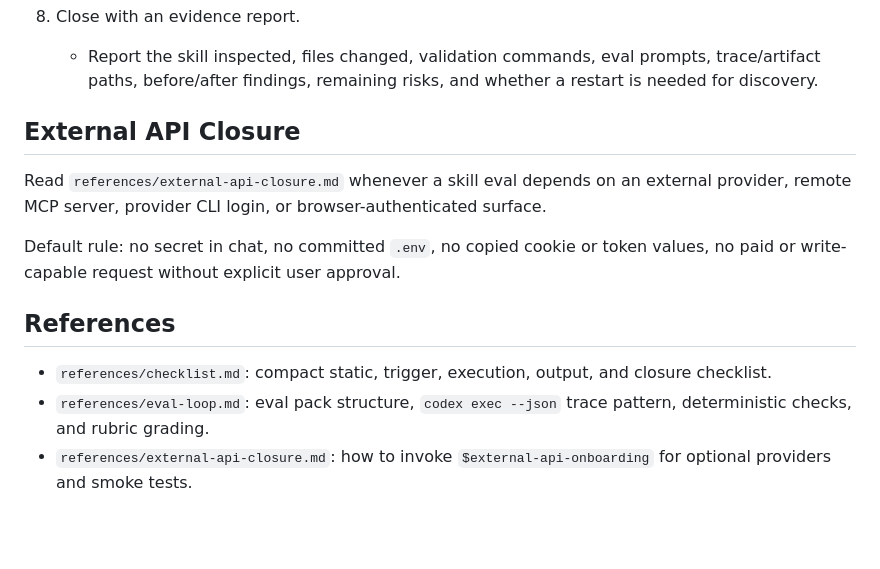
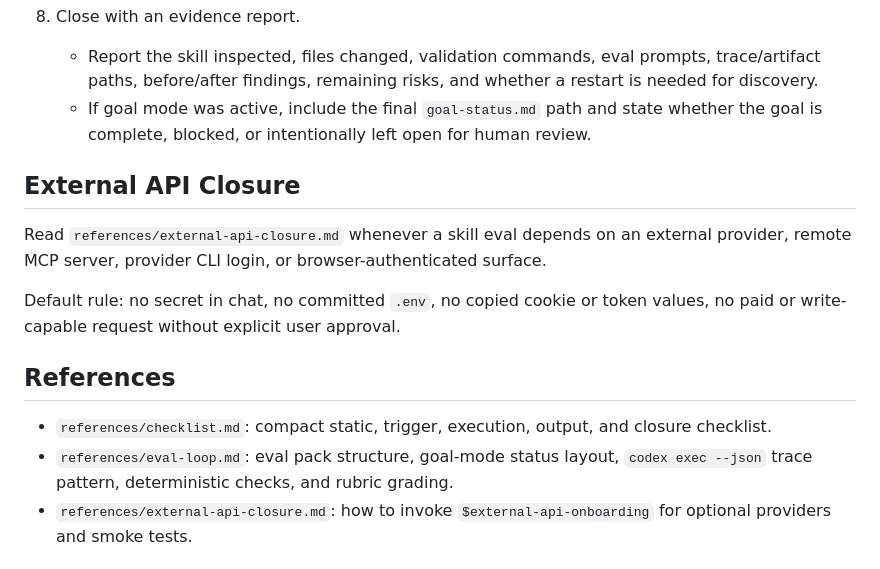
Before and after one commit to PZQ-ship-it/codex-research-workflow-html, a Markdown page: skills/skill-eval-optimizer/SKILL.md, the part around one of its changes. Drawn GitHub-style; blank space fills up the shorter version.

```diff
--- a/skills/skill-eval-optimizer/SKILL.md
+++ b/skills/skill-eval-optimizer/SKILL.md
@@ -82,6 +103,7 @@ python skills\skill-eval-optimizer\scripts\skill_eval_harness.py summarize-trace
 
 8. Close with an evidence report.
    - Report the skill inspected, files changed, validation commands, eval prompts, trace/artifact paths, before/after findings, remaining risks, and whether a restart is needed for discovery.
+   - If goal mode was active, include the final `goal-status.md` path and state whether the goal is complete, blocked, or intentionally left open for human review.
 
 ## External API Closure
 
@@ -92,7 +114,7 @@ Default rule: no secret in chat, no committed `.env`, no copied cookie or token
 ## References
 
 - `references/checklist.md`: compact static, trigger, execution, output, and closure checklist.
-- `references/eval-loop.md`: eval pack structure, `codex exec --json` trace pattern, deterministic checks, and rubric grading.
+- `references/eval-loop.md`: eval pack structure, goal-mode status layout, `codex exec --json` trace pattern, deterministic checks, and rubric grading.
 - `references/external-api-closure.md`: how to invoke `$external-api-onboarding` for optional providers and smoke tests.
 
 ## Output Shape
```
Also changed, not shown: other parts of skills/skill-eval-optimizer/SKILL.md (+28 -1 lines), 2 other files.
